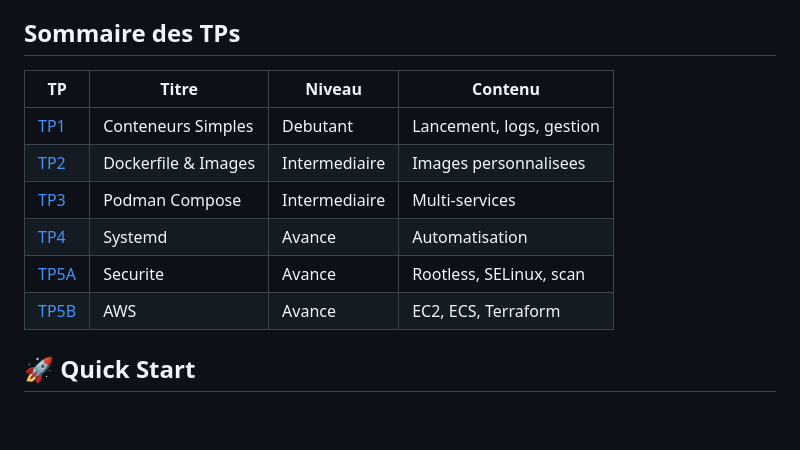
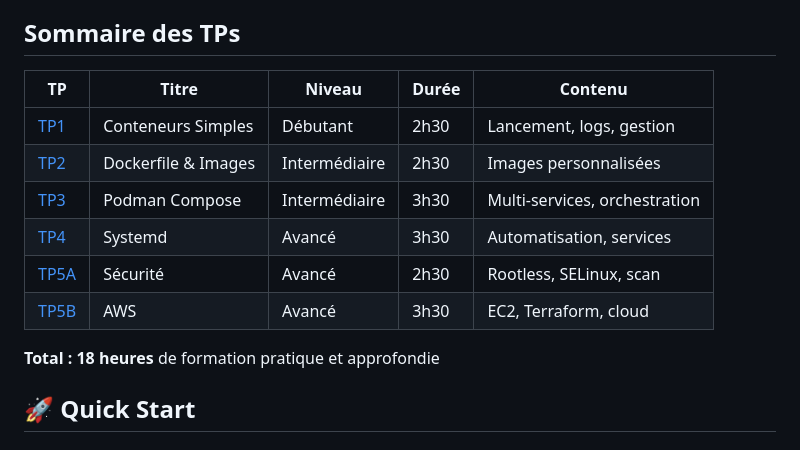
Before and after one commit to aboigues/podman-workshop, a Markdown page: README.md, the part around one of its changes. GitHub-like rendering; blank space fills up the shorter version.

```diff
--- a/README.md
+++ b/README.md
@@ -27,14 +27,16 @@ Chaque exercice contient :
 
 ## Sommaire des TPs
 
-| TP | Titre | Niveau | Contenu |
-|----|-------|--------|---------|
-| [TP1](TP1-conteneurs-simples/) | Conteneurs Simples | Debutant | Lancement, logs, gestion |
-| [TP2](TP2-dockerfile/) | Dockerfile & Images | Intermediaire | Images personnalisees |
-| [TP3](TP3-compose/) | Podman Compose | Intermediaire | Multi-services |
-| [TP4](TP4-systemd/) | Systemd | Avance | Automatisation |
-| [TP5A](TP5A-securite/) | Securite | Avance | Rootless, SELinux, scan |
-| [TP5B](TP5B-aws/) | AWS | Avance | EC2, ECS, Terraform |
+| TP | Titre | Niveau | Durée | Contenu |
+|----|-------|--------|-------|---------|
+| [TP1](TP1-conteneurs-simples/) | Conteneurs Simples | Débutant | 2h30 | Lancement, logs, gestion |
+| [TP2](TP2-dockerfile/) | Dockerfile & Images | Intermédiaire | 2h30 | Images personnalisées |
+| [TP3](TP3-compose/) | Podman Compose | Intermédiaire | 3h30 | Multi-services, orchestration |
+| [TP4](TP4-systemd/) | Systemd | Avancé | 3h30 | Automatisation, services |
+| [TP5A](TP5A-securite/) | Sécurité | Avancé | 2h30 | Rootless, SELinux, scan |
+| [TP5B](TP5B-aws/) | AWS | Avancé | 3h30 | EC2, Terraform, cloud |
+
+**Total : 18 heures** de formation pratique et approfondie
 
 ## 🚀 Quick Start
 
```
Also changed, not shown: other parts of README.md (+45 -15 lines).
